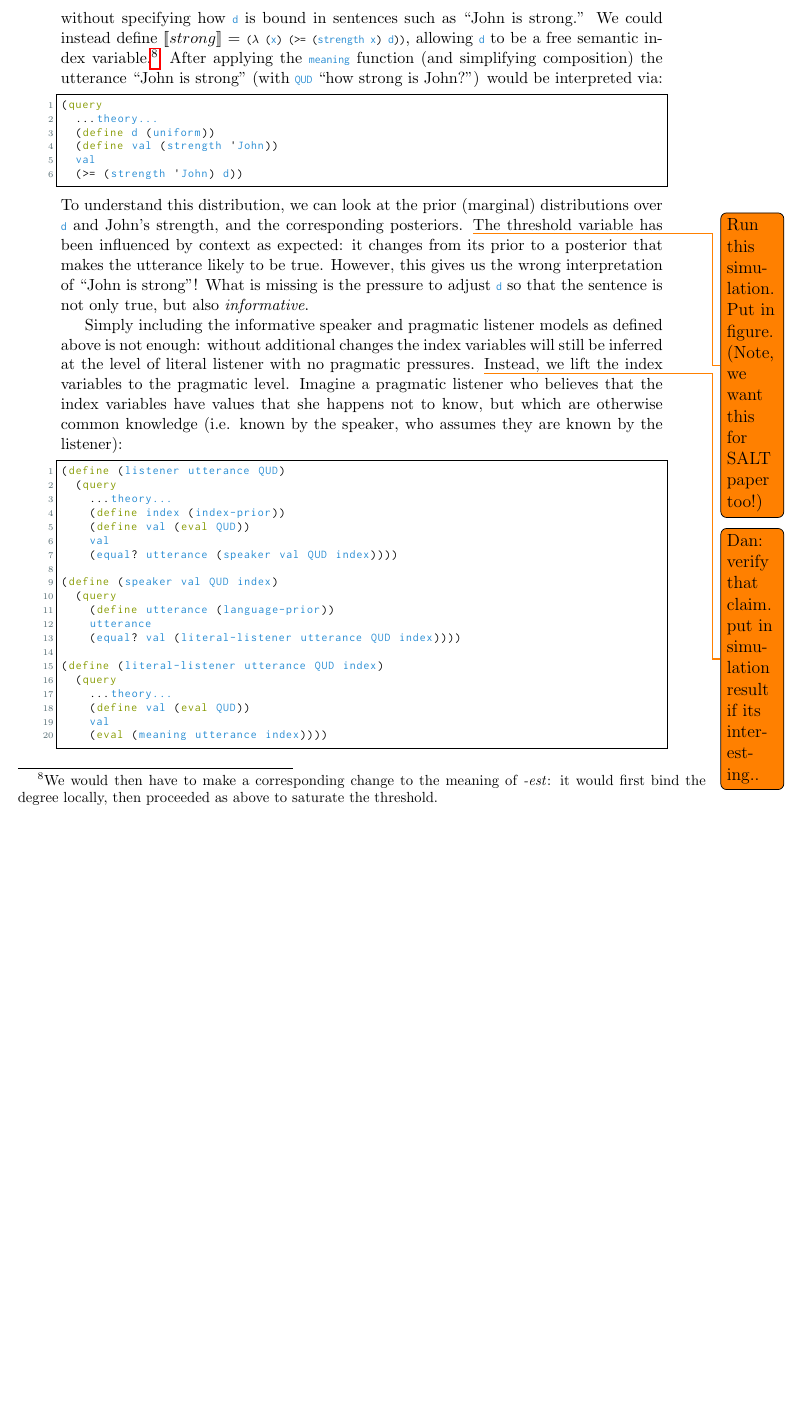
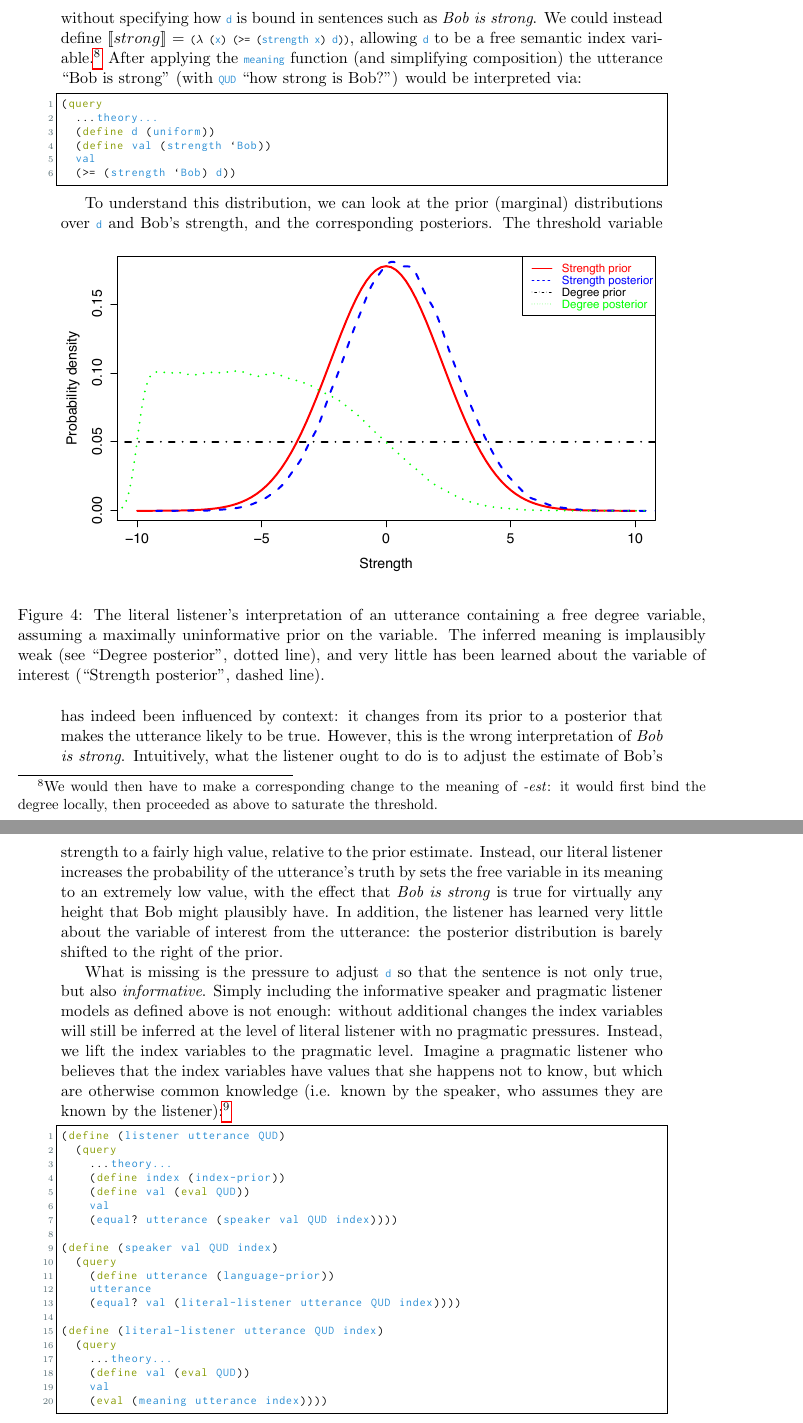
Before and after one commit to probmods/langmods, a LaTeX document (ProbPragSem-FormalSemantics.tex): part of page 27 of 34 before the commit and two parts of pages 27 and 28 of 35 after it, the two joined at a grey line, cut so that both start at the same text, the shorter picture padded with empty space. Compiled offline with pdfLaTeX.

Commit message:
added simulation of L0 adjective interpretation and surrounding text

```diff
--- a/ProbPragSem-FormalSemantics.tex
+++ b/ProbPragSem-FormalSemantics.tex
@@ -810,23 +810,39 @@
 \end{lstlisting}
 Here we assume that a lexical item may contain an unbound occurrence of \lstinline{index} which is then bound during interpretation by  the \lstinline{(define index ...)} definition.
 Because there is now a joint inference over \lstinline{val} and \lstinline{index}, the index will tend to be set such that the utterance is most likely to be true.
-To be concrete, consider the case of gradeable adjectives like \emph{strong}. In section \ref{lexicon} we have defined \sv{strong} = \lstinline[mathescape]{($\lambda$ (x) ($\lambda$ (d) (>= (strength x) d)))}, without specifying how \lstinline{d} is bound in sentences such as ``John is strong.''
+To be concrete, consider the case of gradable adjectives like \emph{strong}. In section \ref{lexicon} we have defined \sv{\mathit{strong}} = \lstinline[mathescape]{($\lambda$ (x) ($\lambda$ (d) (>= (strength x) d)))}, without specifying how \lstinline{d} is bound in sentences such as \emph{Bob is strong}.
 We could instead define \sv{strong} = \lstinline[mathescape]{($\lambda$ (x) (>= (strength x) d))}, allowing \lstinline{d} to be a free semantic index variable.\footnote{We would then have to make a corresponding change
 to the meaning of \emph{-est}: it would first bind the degree locally, then proceeded as above to saturate the threshold.}
- After applying the \lstinline{meaning} function (and simplifying composition) the utterance ``John is strong'' (with \lstinline{QUD} ``how strong is John?'') would be interpreted via:
+ After applying the \lstinline{meaning} function (and simplifying composition) the utterance ``Bob is strong'' (with \lstinline{QUD} ``how strong is Bob?'') would be interpreted via:
 \begin{lstlisting}
 (query
   ...theory...
   (define d (uniform))
-  (define val (strength 'John))
+  (define val (strength `Bob))
   val
-  (>= (strength 'John) d))
-\end{lstlisting}
-To understand this distribution, we can look at the prior (marginal) distributions over \lstinline{d} and John's strength, and the corresponding posteriors.
-\todo{Run this simulation. Put in figure. (Note, we want this for SALT paper too!)}
-The threshold variable has been influenced by context as expected: it changes from its prior to a posterior that makes the utterance likely to be true. However, this gives us the wrong interpretation of ``John is strong''! What is missing is the pressure to adjust \lstinline{d} so that the sentence is not only true, but also \emph{informative}.
-
-Simply including the informative speaker and pragmatic listener models as defined above is not enough: without additional changes the index variables will still be inferred at the level of literal listener with no pragmatic pressures. \todo{Dan: verify that claim. put in simulation result if its interesting..} Instead, we lift the index variables to the pragmatic level. Imagine a pragmatic listener who believes that the index variables have values that she happens not to know, but which are otherwise common knowledge (i.e. known by the speaker, who assumes they are known by the listener):
+  (>= (strength `Bob) d))
+\end{lstlisting}
+
+To understand this distribution, we can look at
+%figure \ref{GAs-L0}, which plots
+the prior (marginal) distributions over \lstinline{d} and Bob's strength, and the corresponding posteriors.
+\begin{figure}[tbh]
+\begin{center}
+\includegraphics[scale=.6]{strong-L0.pdf}
+\end{center}
+%\label{GAs-L0}
+\caption{The literal listener's interpretation of an utterance containing a free degree variable, assuming a maximally uninformative prior on the variable.
+The inferred meaning is implausibly weak (see ``Degree posterior'', dotted line), and very little has been learned about the variable of interest (``Strength posterior'', dashed line).}
+\end{figure}
+The threshold variable has indeed been influenced by context: it changes from its prior to a posterior that makes the utterance likely to be true.
+However, this is the wrong interpretation of \emph{Bob is strong}. Intuitively, what the listener ought to do is to adjust the estimate of Bob's strength to a fairly high value, relative to the prior estimate.
+Instead, our literal listener increases the probability of the utterance's truth by sets the free variable in its meaning to an extremely low value, with the effect that \emph{Bob is strong} is true for virtually any height that Bob might plausibly have.
+In addition, the listener has learned very little about the variable of interest from the utterance: the posterior distribution is barely shifted to the right of the prior.
+
+What is missing is the pressure to adjust \lstinline{d} so that the sentence is not only true, but also \emph{informative}.
+Simply including the informative speaker and pragmatic listener models as defined above is not enough: without additional changes the index variables will still be inferred at the level of literal listener with no pragmatic pressures.
+Instead, we lift the index variables to the pragmatic level.
+Imagine a pragmatic listener who believes that the index variables have values that she happens not to know, but which are otherwise common knowledge (i.e. known by the speaker, who assumes they are known by the listener):\footnote{For simplicity we are assuming that it is clear from the argument structure whether the version of each function with or without indices is intended.}
 \begin{lstlisting}
 (define (listener utterance QUD)
   (query
@@ -848,8 +864,8 @@
     (define val (eval QUD))
     val
     (eval (meaning utterance index))))
-\end{lstlisting}\footnote{For simplicity we are assuming that it is clear from the argument structure whether the version of each function with or without indices is intended.}
-In most ways this is a very small change to the model, but it has important consequences. At a high level, the effect is that index variables will now be set in such a way that they both make the utterance likely to be true \emph{and} likely to be pragmatically useful (informative, relevant, etc); the tradeoff between these two factors results in significant contextual flexibility of the interpreted meaning. In the case of the adjective \emph{strong} we see \todo{put in model figure} that the threshold is now interpreted as roughly one standard deviation from the prior mean strength---hence \emph{strong} means significantly stronger than average, but does not require maximal strength (most informative) or permit any strength (most often true). This model of gradeable adjective interpretation (which was introduced in \cite{Lassiter2013}) has a number of appealing properties: for instance, it explains how background knowledge affects qualitative and quantitative aspects of adjective interpretation (see \cite{Lassiter2013}), and it explains why adjectives result in vaguest interpretation (see below).
+\end{lstlisting}
+In most ways this is a very small change to the model, but it has important consequences. At a high level, the effect is that index variables will now be set in such a way that they both make the utterance likely to be true \emph{and} likely to be pragmatically useful (informative, relevant, etc); the tradeoff between these two factors results in significant contextual flexibility of the interpreted meaning. In the case of the adjective \emph{strong} we see \todo{put in model figure} that the threshold is now interpreted as roughly one standard deviation from the prior mean strength---hence \emph{strong} means significantly stronger than average, but does not require maximal strength (most informative) or permit any strength (most often true). This model of gradable adjective interpretation (which was introduced in \cite{Lassiter2013}) has a number of appealing properties: for instance, it explains how background knowledge affects qualitative and quantitative aspects of adjective interpretation (see \cite{Lassiter2013}), and it explains why adjectives result in vaguest interpretation (see below).
 
 We can motivate from this example a general treatment of semantic indices: lift each index into the pragmatic inference, allowing them to bind free variables in the literal meaning, and reasoning over them jointly with world states.
 When we don't know ahead of time which index variables will occur in the literal-listener utterance we need to generalize the above.
```
Also changed, not shown: strong-L0.pdf (added), ProbPragSem-FormalSemantics.tex (4 more changed lines), 1 other file.
